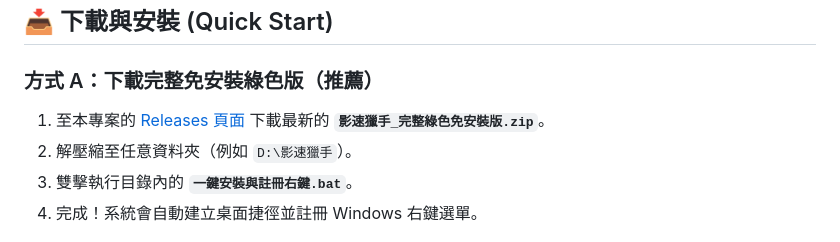
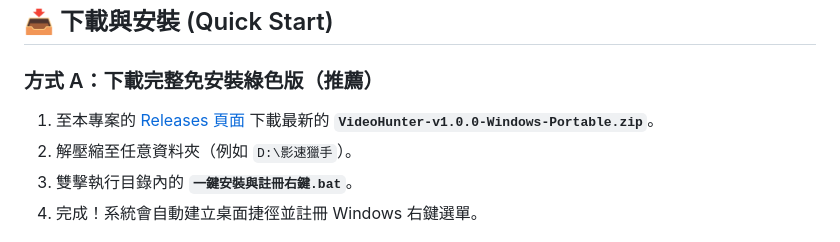
Before and after one commit to chenrusty6/videohunter, a Markdown page: README.md, the part around the change. GitHub-like rendering.

Commit message:
Use GitHub-compatible download filenames

```diff
--- a/README.md
+++ b/README.md
@@ -30,7 +30,7 @@
 ## 📥 下載與安裝 (Quick Start)
 
 ### 方式 A：下載完整免安裝綠色版（推薦）
-1. 至本專案的 [Releases 頁面](https://github.com/chenrusty6/videohunter/releases) 下載最新的 **`影速獵手_完整綠色免安裝版.zip`**。
+1. 至本專案的 [Releases 頁面](https://github.com/chenrusty6/videohunter/releases) 下載最新的 **`VideoHunter-v1.0.0-Windows-Portable.zip`**。
 2. 解壓縮至任意資料夾（例如 `D:\影速獵手`）。
 3. 雙擊執行目錄內的 **`一鍵安裝與註冊右鍵.bat`**。
 4. 完成！系統會自動建立桌面捷徑並註冊 Windows 右鍵選單。
```
